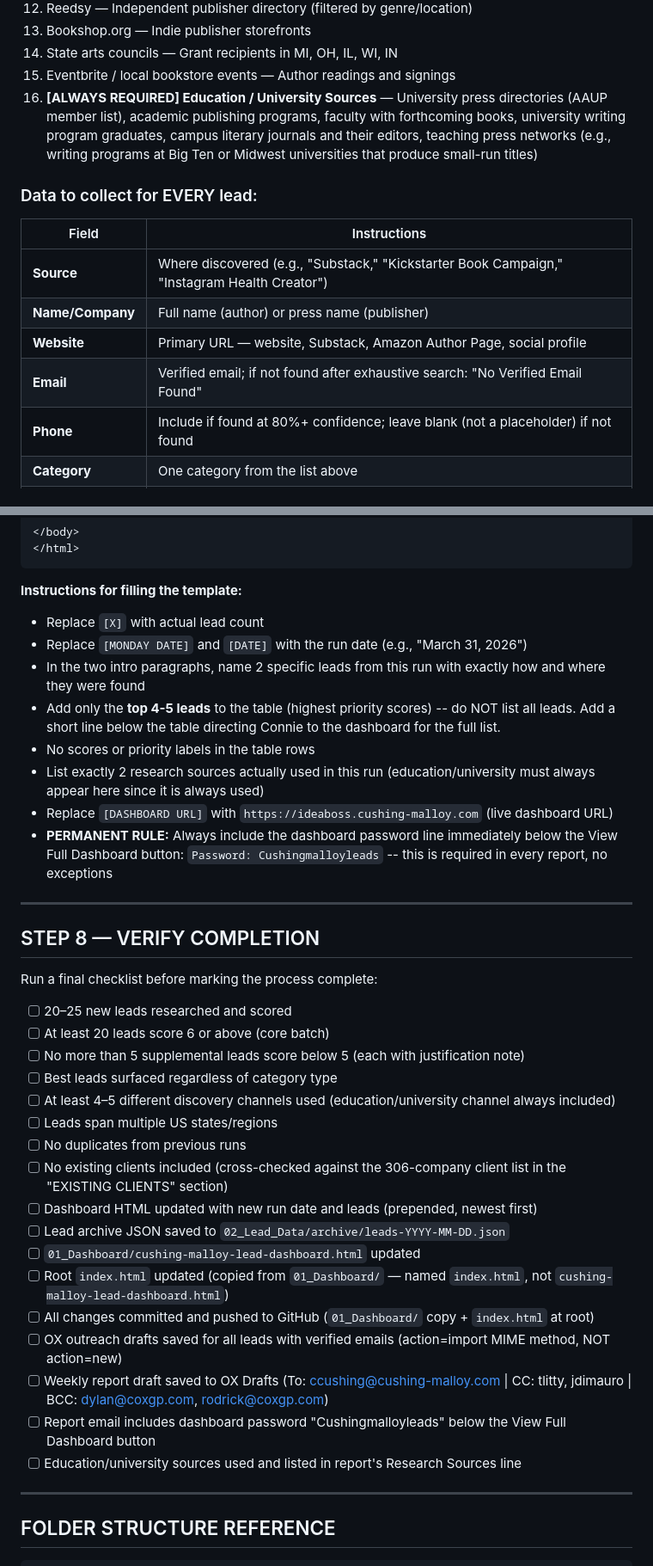
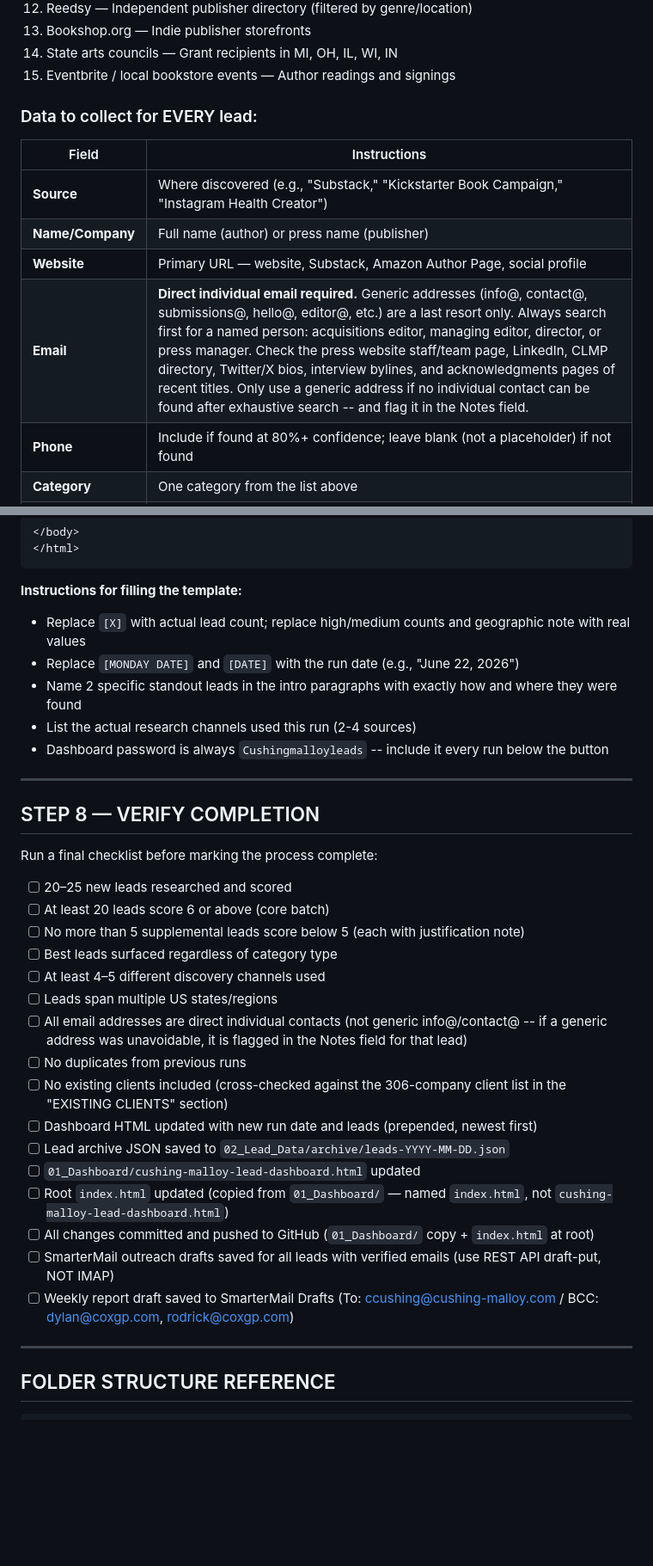
Before and after one commit to dylanfostercoxgp/Cushing-Malloy-Leads, a Markdown page: 03_Documentation/WEEKLY-PROCESS.md, 2 parts joined by grey strips. Shown at 86% size. Rendered like a GitHub page; blank space fills up the shorter version.

````diff
--- a/03_Documentation/WEEKLY-PROCESS.md
+++ b/03_Documentation/WEEKLY-PROCESS.md
@@ -128,7 +124,6 @@ Using the full spec in `cushing-malloy-lead-gen-prompt.md`, research and identif
 13. Bookshop.org — Indie publisher storefronts
 14. State arts councils — Grant recipients in MI, OH, IL, WI, IN
 15. Eventbrite / local bookstore events — Author readings and signings
-16. **[ALWAYS REQUIRED] Education / University Sources** — University press directories (AAUP member list), academic publishing programs, faculty with forthcoming books, university writing program graduates, campus literary journals and their editors, teaching press networks (e.g., writing programs at Big Ten or Midwest universities that produce small-run titles)
 
 ### Data to collect for EVERY lead:
 
@@ -137,7 +132,7 @@ Using the full spec in `cushing-malloy-lead-gen-prompt.md`, research and identif
 | **Source** | Where discovered (e.g., "Substack," "Kickstarter Book Campaign," "Instagram Health Creator") |
 | **Name/Company** | Full name (author) or press name (publisher) |
 | **Website** | Primary URL — website, Substack, Amazon Author Page, social profile |
-| **Email** | Verified email; if not found after exhaustive search: "No Verified Email Found" |
+| **Email** | **Direct individual email required.** Generic addresses (info@, contact@, submissions@, hello@, editor@, etc.) are a last resort only. Always search first for a named person: acquisitions editor, managing editor, director, or press manager. Check the press website staff/team page, LinkedIn, CLMP directory, Twitter/X bios, interview bylines, and acknowledgments pages of recent titles. Only use a generic address if no individual contact can be found after exhaustive search -- and flag it in the Notes field. |
 | **Phone** | Include if found at 80%+ confidence; leave blank (not a placeholder) if not found |
 | **Category** | One category from the list above |
 | **Priority Score** | 1–10 using scoring formula below |
@@ -501,14 +484,11 @@ Save a weekly summary draft to SmarterMail Drafts using the same `save_draft()`
 ```
 
 **Instructions for filling the template:**
-- Replace `[X]` with actual lead count
-- Replace `[MONDAY DATE]` and `[DATE]` with the run date (e.g., "March 31, 2026")
-- In the two intro paragraphs, name 2 specific leads from this run with exactly how and where they were found
-- Add only the **top 4-5 leads** to the table (highest priority scores) -- do NOT list all leads. Add a short line below the table directing Connie to the dashboard for the full list.
-- No scores or priority labels in the table rows
-- List exactly 2 research sources actually used in this run (education/university must always appear here since it is always used)
-- Replace `[DASHBOARD URL]` with `https://ideaboss.cushing-malloy.com` (live dashboard URL)
-- **PERMANENT RULE:** Always include the dashboard password line immediately below the View Full Dashboard button: `Password: Cushingmalloyleads` -- this is required in every report, no exceptions
+- Replace `[X]` with actual lead count; replace high/medium counts and geographic note with real values
+- Replace `[MONDAY DATE]` and `[DATE]` with the run date (e.g., "June 22, 2026")
+- Name 2 specific standout leads in the intro paragraphs with exactly how and where they were found
+- List the actual research channels used this run (2-4 sources)
+- Dashboard password is always `Cushingmalloyleads` -- include it every run below the button
 
 ---
 
@@ -520,8 +500,9 @@ Run a final checklist before marking the process complete:
 - [ ] At least 20 leads score 6 or above (core batch)
 - [ ] No more than 5 supplemental leads score below 5 (each with justification note)
 - [ ] Best leads surfaced regardless of category type
-- [ ] At least 4–5 different discovery channels used (education/university channel always included)
+- [ ] At least 4–5 different discovery channels used
 - [ ] Leads span multiple US states/regions
+- [ ] All email addresses are direct individual contacts (not generic info@/contact@ -- if a generic address was unavoidable, it is flagged in the Notes field for that lead)
 - [ ] No duplicates from previous runs
 - [ ] No existing clients included (cross-checked against the 306-company client list in the "EXISTING CLIENTS" section)
 - [ ] Dashboard HTML updated with new run date and leads (prepended, newest first)
@@ -529,10 +510,8 @@ Run a final checklist before marking the process complete:
 - [ ] `01_Dashboard/cushing-malloy-lead-dashboard.html` updated
 - [ ] Root `index.html` updated (copied from `01_Dashboard/` — named `index.html`, not `cushing-malloy-lead-dashboard.html`)
 - [ ] All changes committed and pushed to GitHub (`01_Dashboard/` copy + `index.html` at root)
-- [ ] OX outreach drafts saved for all leads with verified emails (action=import MIME method, NOT action=new)
-- [ ] Weekly report draft saved to OX Drafts (To: ccushing@cushing-malloy.com | CC: tlitty, jdimauro | BCC: dylan@coxgp.com, rodrick@coxgp.com)
-- [ ] Report email includes dashboard password "Cushingmalloyleads" below the View Full Dashboard button
-- [ ] Education/university sources used and listed in report's Research Sources line
+- [ ] SmarterMail outreach drafts saved for all leads with verified emails (use REST API draft-put, NOT IMAP)
+- [ ] Weekly report draft saved to SmarterMail Drafts (To: ccushing@cushing-malloy.com / BCC: dylan@coxgp.com, rodrick@coxgp.com)
 
 ---
 
````
Also changed, not shown: other parts of 03_Documentation/WEEKLY-PROCESS.md (+85 -104 lines).
